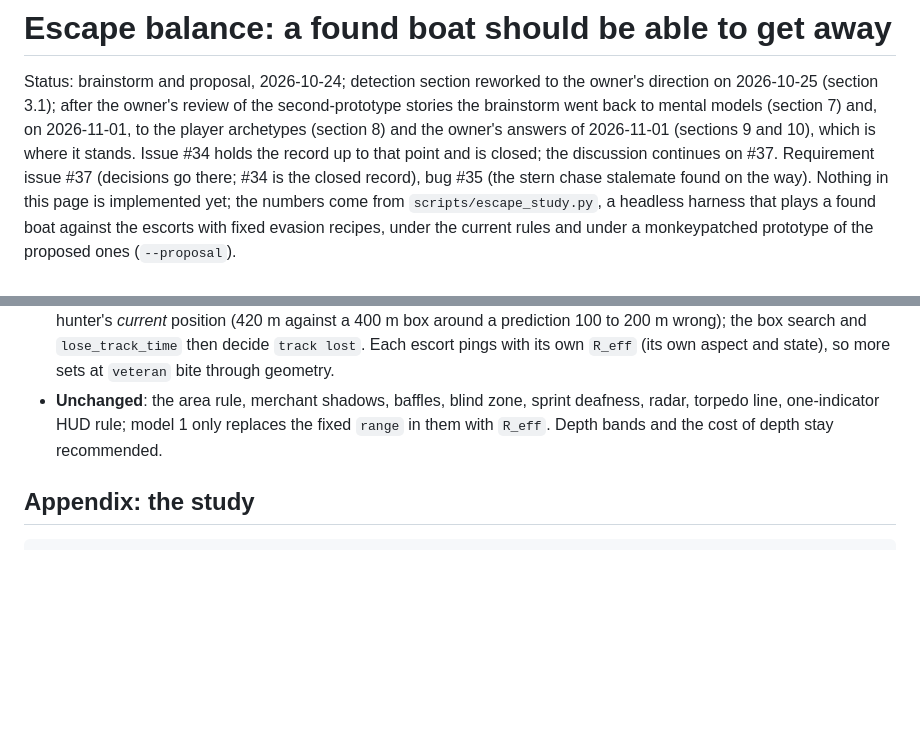
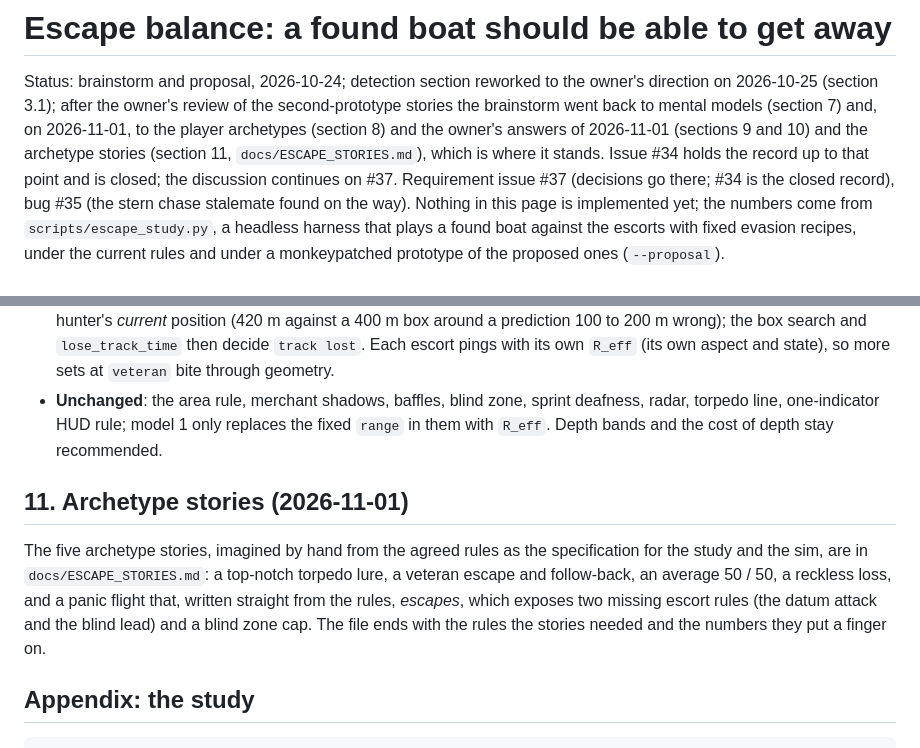
Before and after one commit to pandazxx/jenesboat-v2, a Markdown page: docs/ESCAPE_BALANCE.md, 2 parts joined by grey strips. Rendered like a GitHub page; blank space fills up the shorter version.

````diff
--- a/docs/ESCAPE_BALANCE.md
+++ b/docs/ESCAPE_BALANCE.md
@@ -3,8 +3,8 @@
 Status: brainstorm and proposal, 2026-10-24; detection section reworked to the owner's
 direction on 2026-10-25 (section 3.1); after the owner's review of the second-prototype
 stories the brainstorm went back to mental models (section 7) and, on 2026-11-01, to the
-player archetypes (section 8) and the owner's answers of 2026-11-01 (sections 9 and 10), which is
-where it stands. Issue #34 holds the record up to
+player archetypes (section 8) and the owner's answers of 2026-11-01 (sections 9 and 10) and the
+archetype stories (section 11, `docs/ESCAPE_STORIES.md`), which is where it stands. Issue #34 holds the record up to
 that point and is closed; the discussion continues on #37. Requirement issue #37 (decisions go there; #34 is the closed record), bug
 #35 (the stern chase stalemate found on the way). Nothing in this page is implemented yet;
 the numbers come from `scripts/escape_study.py`, a headless harness that plays a found boat
@@ -482,6 +482,15 @@ sprinting set a quarter of each.
   torpedo line, one-indicator HUD rule; model 1 only replaces the fixed `range` in them with
   `R_eff`. Depth bands and the cost of depth stay recommended.
 
+## 11. Archetype stories (2026-11-01)
+
+The five archetype stories, imagined by hand from the agreed rules as the specification for
+the study and the sim, are in `docs/ESCAPE_STORIES.md`: a top-notch torpedo lure, a veteran
+escape and follow-back, an average 50 / 50, a reckless loss, and a panic flight that, written
+straight from the rules, *escapes*, which exposes two missing escort rules (the datum attack and
+the blind lead) and a blind zone cap. The file ends with the rules the stories needed and the
+numbers they put a finger on.
+
 ## Appendix: the study
 
 ```sh
````
Also changed, not shown: docs/ESCAPE_STORIES.md (added, +286 -0 lines).
